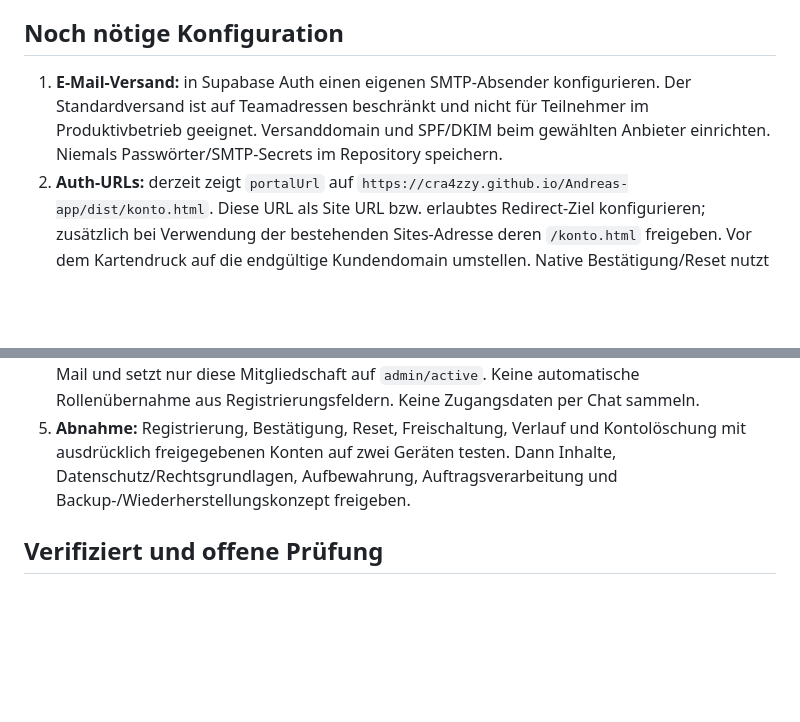
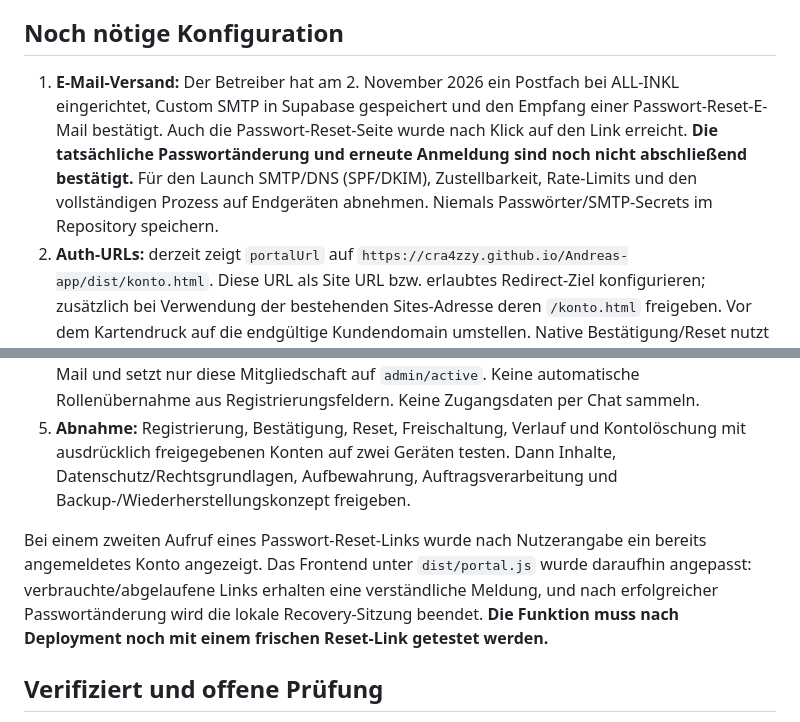
Before and after one commit to Cra4Zzy/Andreas-app, a Markdown page: docs/backend-launch.md, 2 parts joined by grey strips. Drawn GitHub-style; blank space fills up the shorter version.

Commit message:
Record confirmed SMTP mail receipt and remaining recovery E2E validation

```diff
--- a/docs/backend-launch.md
+++ b/docs/backend-launch.md
@@ -27,11 +27,14 @@ Die Lernoberfläche prüft den Zugang beim Öffnen, beim Zurückkehren in die Ap
 
 ## Noch nötige Konfiguration
 
-1. **E-Mail-Versand:** in Supabase Auth einen eigenen SMTP-Absender konfigurieren. Der Standardversand ist auf Teamadressen beschränkt und nicht für Teilnehmer im Produktivbetrieb geeignet. Versanddomain und SPF/DKIM beim gewählten Anbieter einrichten. Niemals Passwörter/SMTP-Secrets im Repository speichern.
+1. **E-Mail-Versand:** Der Betreiber hat am 2. November 2026 ein Postfach bei ALL-INKL eingerichtet, Custom SMTP in Supabase gespeichert und den Empfang einer Passwort-Reset-E-Mail bestätigt. Auch die Passwort-Reset-Seite wurde nach Klick auf den Link erreicht. **Die tatsächliche Passwortänderung und erneute Anmeldung sind noch nicht abschließend bestätigt.** Für den Launch SMTP/DNS (SPF/DKIM), Zustellbarkeit, Rate-Limits und den vollständigen Prozess auf Endgeräten abnehmen. Niemals Passwörter/SMTP-Secrets im Repository speichern.
 2. **Auth-URLs:** derzeit zeigt `portalUrl` auf `https://cra4zzy.github.io/Andreas-app/dist/konto.html`. Diese URL als Site URL bzw. erlaubtes Redirect-Ziel konfigurieren; zusätzlich bei Verwendung der bestehenden Sites-Adresse deren `/konto.html` freigeben. Vor dem Kartendruck auf die endgültige Kundendomain umstellen. Native Bestätigung/Reset nutzt vorerst die HTTPS-Webansicht, anschließend normale Anmeldung in der App; keine vorgetäuschten Universal Links.
 3. **Passwortschutz:** serverseitige Mindestlänge mindestens zwölf Zeichen, geeignete Rate-Limits und gegebenenfalls CAPTCHA konfigurieren. Die Oberfläche verlangt bereits zwölf Zeichen. E-Mail-Bestätigung bleibt aktiviert. Administrativen MFA-Schutz vor echten Teilnehmerdaten entscheiden/einrichten.
 4. **Erster Admin:** der vorgesehene Inhaber registriert selbst ein Konto mit eigenem Passwort und bestätigt seine E-Mail. Ein vertrauenswürdiger Betreiber prüft die ausdrücklich freigegebene E-Mail und setzt nur diese Mitgliedschaft auf `admin/active`. Keine automatische Rollenübernahme aus Registrierungsfeldern. Keine Zugangsdaten per Chat sammeln.
 5. **Abnahme:** Registrierung, Bestätigung, Reset, Freischaltung, Verlauf und Kontolöschung mit ausdrücklich freigegebenen Konten auf zwei Geräten testen. Dann Inhalte, Datenschutz/Rechtsgrundlagen, Aufbewahrung, Auftragsverarbeitung und Backup-/Wiederherstellungskonzept freigeben.
+
+
+Bei einem zweiten Aufruf eines Passwort-Reset-Links wurde nach Nutzerangabe ein bereits angemeldetes Konto angezeigt. Das Frontend unter `dist/portal.js` wurde daraufhin angepasst: verbrauchte/abgelaufene Links erhalten eine verständliche Meldung, und nach erfolgreicher Passwortänderung wird die lokale Recovery-Sitzung beendet. **Die Funktion muss nach Deployment noch mit einem frischen Reset-Link getestet werden.**
 
 ## Verifiziert und offene Prüfung
 
```
